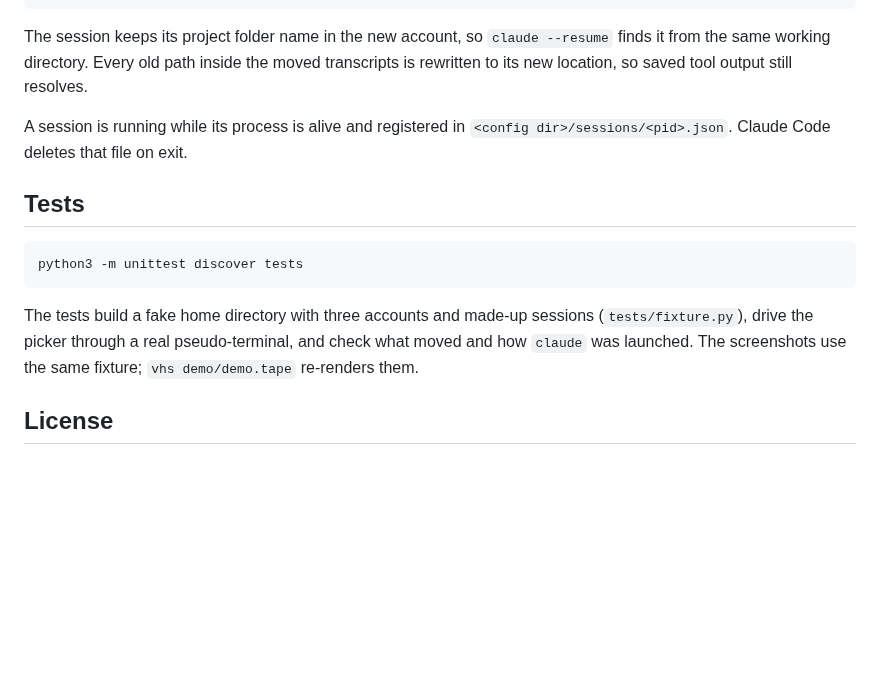
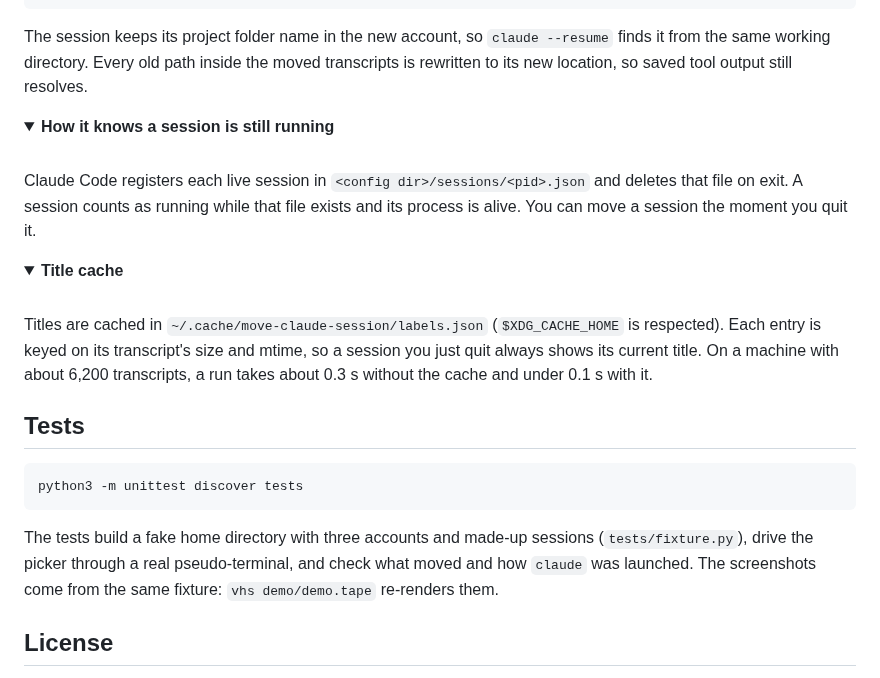
Before and after one commit to STRML/move-claude-session, a Markdown page: README.md, the part around one of its changes. Drawn GitHub-style; folded sections open; blank space fills up the shorter version.

````diff
--- a/README.md
+++ b/README.md
@@ -98,7 +117,25 @@ projects/<project>/cship/<session-id>-*   cship caches
 
 The session keeps its project folder name in the new account, so `claude --resume` finds it from the same working directory. Every old path inside the moved transcripts is rewritten to its new location, so saved tool output still resolves.
 
-A session is running while its process is alive and registered in `<config dir>/sessions/<pid>.json`. Claude Code deletes that file on exit.
+</details>
+
+<details>
+<summary><b>How it knows a session is still running</b></summary>
+
+<br>
+
+Claude Code registers each live session in `<config dir>/sessions/<pid>.json` and deletes that file on exit. A session counts as running while that file exists and its process is alive. You can move a session the moment you quit it.
+
+</details>
+
+<details>
+<summary><b>Title cache</b></summary>
+
+<br>
+
+Titles are cached in `~/.cache/move-claude-session/labels.json` (`$XDG_CACHE_HOME` is respected). Each entry is keyed on its transcript's size and mtime, so a session you just quit always shows its current title. On a machine with about 6,200 transcripts, a run takes about 0.3 s without the cache and under 0.1 s with it.
+
+</details>
 
 ## Tests
 
@@ -106,7 +143,7 @@ A session is running while its process is alive and registered in `<config dir>/
 python3 -m unittest discover tests
 ```
 
-The tests build a fake home directory with three accounts and made-up sessions (`tests/fixture.py`), drive the picker through a real pseudo-terminal, and check what moved and how `claude` was launched. The screenshots use the same fixture; `vhs demo/demo.tape` re-renders them.
+The tests build a fake home directory with three accounts and made-up sessions (`tests/fixture.py`), drive the picker through a real pseudo-terminal, and check what moved and how `claude` was launched. The screenshots come from the same fixture: `vhs demo/demo.tape` re-renders them.
 
 ## License
 
````
Also changed, not shown: other parts of README.md (+51 -32 lines), demo/demo.gif, demo/done.png, demo/pick-account.png, demo/pick-session.png, 3 other files.
